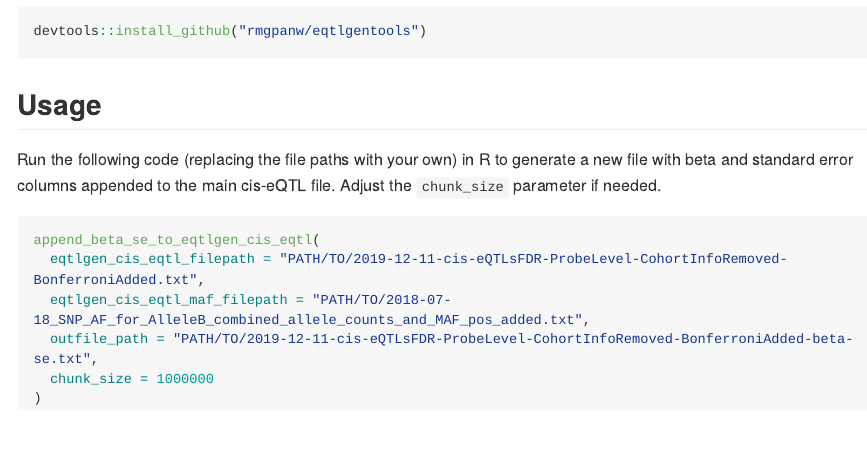
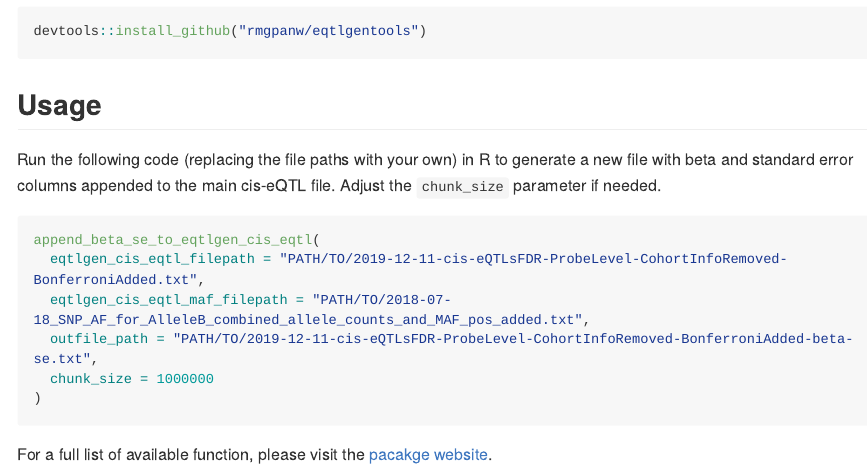
Before and after one commit to rmgpanw/eqtlgentools, an R Markdown document (README.Rmd): the page in a window 1100 px wide, from 320 px down. The pictures show the output file README.md that the author committed with the source, drawn offline in the style of GitHub; long lines of code are wrapped.

Commit message:
added website link to readme

````diff
--- a/README.Rmd
+++ b/README.Rmd
@@ -42,3 +42,5 @@ append_beta_se_to_eqtlgen_cis_eqtl(
   chunk_size = 1000000
 )
 ```
+
+For a full list of available function, please visit the [pacakge website](https://rmgpanw.github.io/eqtlgentools/).
````
Also changed, not shown: README.md.
